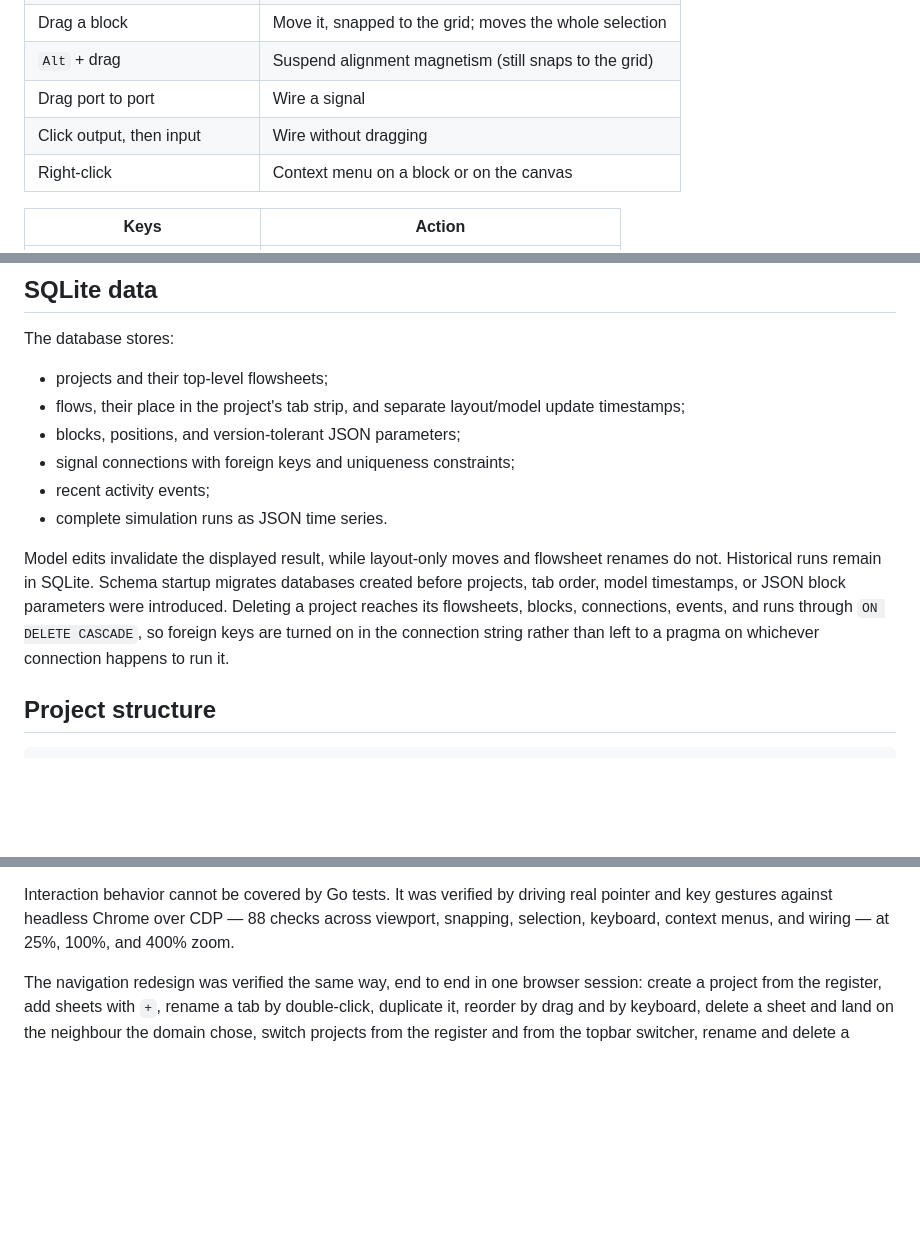
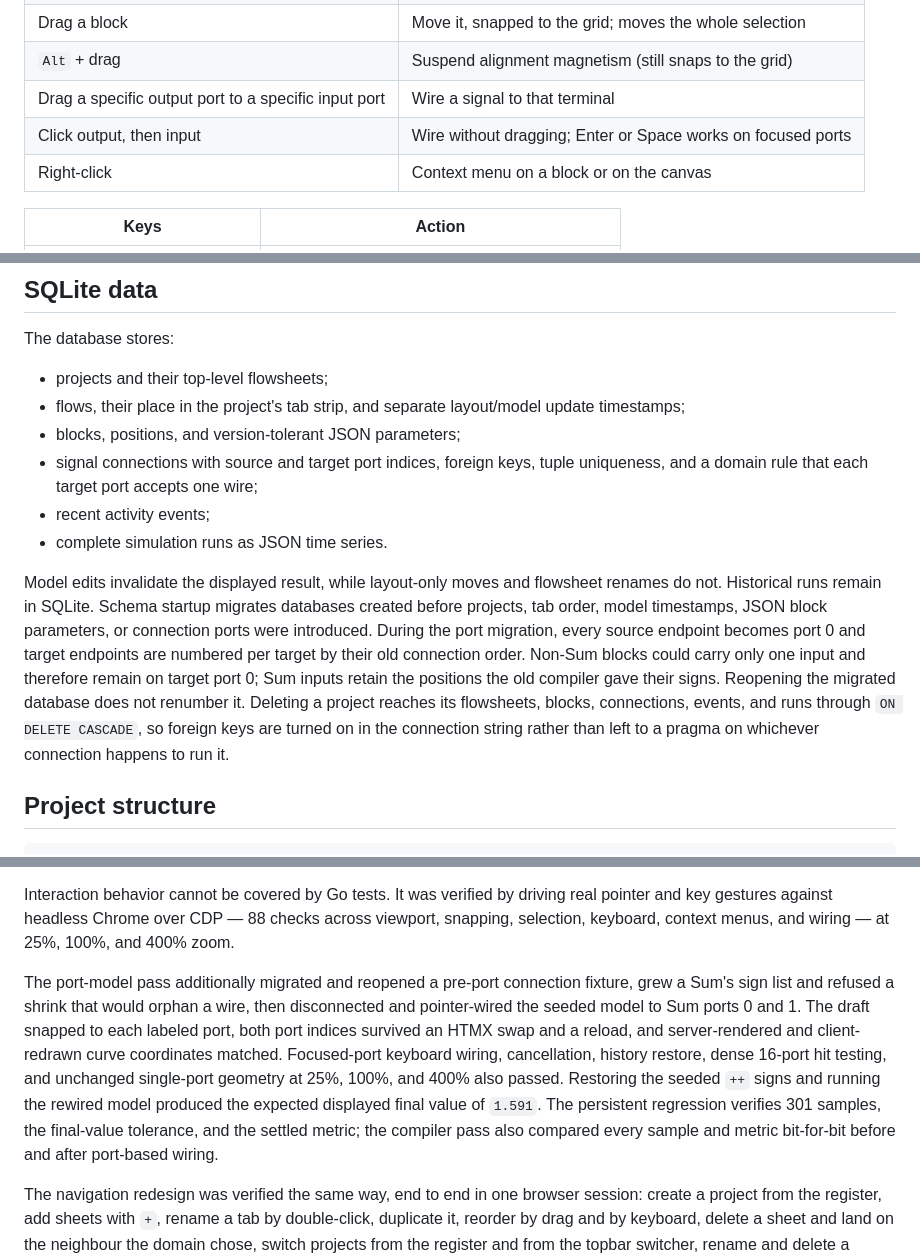
Before and after one commit to jamestjsp/go-htmx, a Markdown page: README.md, 3 parts joined by grey strips. GitHub-like rendering; blank space fills up the shorter version.

Commit message:
Document and verify port-identified connections

```diff
--- a/README.md
+++ b/README.md
@@ -168,8 +169,8 @@ viewport at 25%–400%.
 | Drag empty canvas | Select blocks with a marquee (`Shift` extends) |
 | Drag a block | Move it, snapped to the grid; moves the whole selection |
 | `Alt` + drag | Suspend alignment magnetism (still snaps to the grid) |
-| Drag port to port | Wire a signal |
-| Click output, then input | Wire without dragging |
+| Drag a specific output port to a specific input port | Wire a signal to that terminal |
+| Click output, then input | Wire without dragging; Enter or Space works on focused ports |
 | Right-click | Context menu on a block or on the canvas |
 
 | Keys | Action |
@@ -250,17 +256,23 @@ The database stores:
 - flows, their place in the project's tab strip, and separate layout/model
   update timestamps;
 - blocks, positions, and version-tolerant JSON parameters;
-- signal connections with foreign keys and uniqueness constraints;
+- signal connections with source and target port indices, foreign keys, tuple
+  uniqueness, and a domain rule that each target port accepts one wire;
 - recent activity events;
 - complete simulation runs as JSON time series.
 
 Model edits invalidate the displayed result, while layout-only moves and
 flowsheet renames do not. Historical runs remain in SQLite. Schema startup
-migrates databases created before projects, tab order, model timestamps, or
-JSON block parameters were introduced. Deleting a project reaches its
-flowsheets, blocks, connections, events, and runs through `ON DELETE CASCADE`,
-so foreign keys are turned on in the connection string rather than left to a
-pragma on whichever connection happens to run it.
+migrates databases created before projects, tab order, model timestamps, JSON
+block parameters, or connection ports were introduced. During the port
+migration, every source endpoint becomes port 0 and target endpoints are
+numbered per target by their old connection order. Non-Sum blocks could carry
+only one input and therefore remain on target port 0; Sum inputs retain the
+positions the old compiler gave their signs. Reopening the migrated database
+does not renumber it. Deleting a project reaches its flowsheets, blocks,
+connections, events, and runs through `ON DELETE CASCADE`, so foreign keys are
+turned on in the connection string rather than left to a pragma on whichever
+connection happens to run it.
 
 ## Project structure
 
@@ -297,6 +309,19 @@ real pointer and key gestures against headless Chrome over CDP — 88 checks
 across viewport, snapping, selection, keyboard, context menus, and wiring — at
 25%, 100%, and 400% zoom.
 
+The port-model pass additionally migrated and reopened a pre-port connection
+fixture, grew a Sum's sign list and refused a shrink that would orphan a wire,
+then disconnected and pointer-wired the seeded model to Sum ports 0 and 1.
+The draft snapped to each labeled port, both port indices survived an HTMX
+swap and a reload, and server-rendered and client-redrawn curve coordinates
+matched. Focused-port keyboard wiring, cancellation, history restore, dense
+16-port hit testing, and unchanged single-port geometry at 25%, 100%, and 400%
+also passed. Restoring the seeded `++` signs and running the rewired model
+produced the expected displayed final value of `1.591`. The persistent
+regression verifies 301 samples, the final-value tolerance, and the settled
+metric; the compiler pass also compared every sample and metric bit-for-bit
+before and after port-based wiring.
+
 The navigation redesign was verified the same way, end to end in one browser
 session: create a project from the register, add sheets with `+`, rename a tab
 by double-click, duplicate it, reorder by drag and by keyboard, delete a sheet
```
Also changed, not shown: other parts of README.md (+8 -2 lines), docs/workbench-ergonomics.md (+35 -4 lines).
